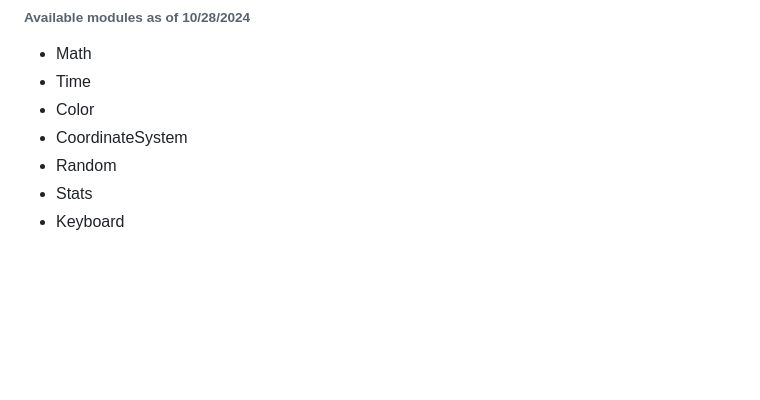
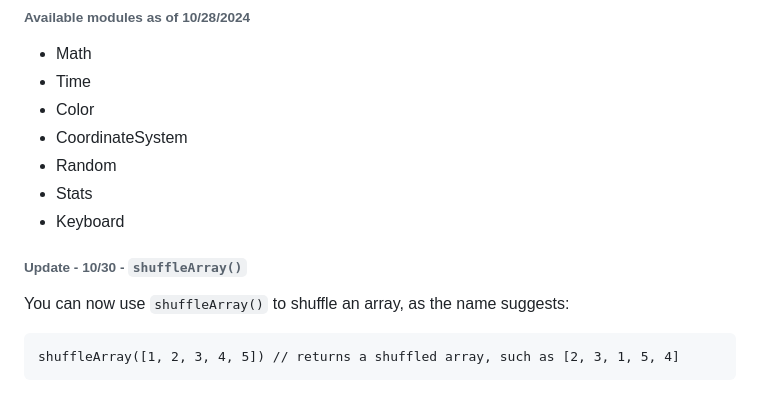
Before and after one commit to DarkShadowOfficial/Dirt-Soup, a Markdown page: README.md, the part around the change. GitHub-like rendering; blank space fills up the shorter version.

````diff
--- a/README.md
+++ b/README.md
@@ -101,3 +101,8 @@ Import("Time", null, "*") // Globalizes every method in the Time module
 - Random
 - Stats
 - Keyboard
+###### Update - 10/30 - `shuffleArray()`
+You can now use `shuffleArray()` to shuffle an array, as the name suggests:
+```
+shuffleArray([1, 2, 3, 4, 5]) // returns a shuffled array, such as [2, 3, 1, 5, 4]
+```
````
